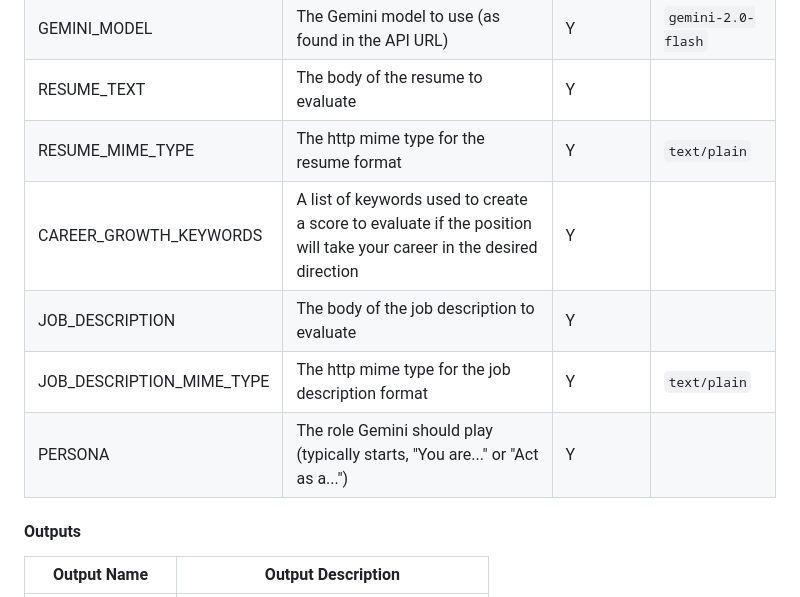
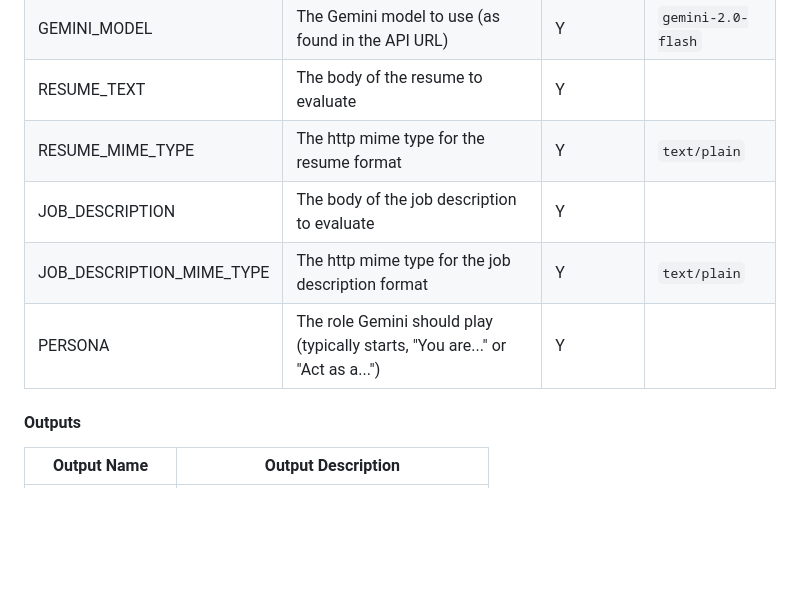
Before and after one commit to dev-dull/job-search-automations, a Markdown page: README.md, the part around the change. Drawn GitHub-style; blank space fills up the shorter version.

Commit message:
Fix copypasta

```diff
--- a/README.md
+++ b/README.md
@@ -48,10 +48,9 @@ Uses the free tier of Google Gemini to compare a resume to a job description and
 |GEMINI_MODEL|The Gemini model to use (as found in the API URL)|Y|`gemini-2.0-flash`|
 |RESUME_TEXT|The body of the resume to evaluate|Y||
 |RESUME_MIME_TYPE|The http mime type for the resume format|Y|`text/plain`|
-|CAREER_GROWTH_KEYWORDS|A list of keywords used to create a score to evaluate if the position will take your career in the desired direction|Y||
 |JOB_DESCRIPTION|The body of the job description to evaluate|Y||
 |JOB_DESCRIPTION_MIME_TYPE|The http mime type for the job description format|Y|`text/plain`|
-|PERSONA|The role Gemini should play (typically starts, "You are..." or "Act as a...")|Y||`Act as an expert technical recruiter with a previous career in software engineering who can crtically compare resumes to job descriptions to determine if a candidate is a fit for a role.`|
+|PERSONA|The role Gemini should play (typically starts, "You are..." or "Act as a...")|Y||`Act as an expert technical recruiter and career coach with a previous career in software engineering who assists candidates with tailoring their resume for a specific job application.`|
 
 #### Outputs
 |Output Name|Output Description|
```
